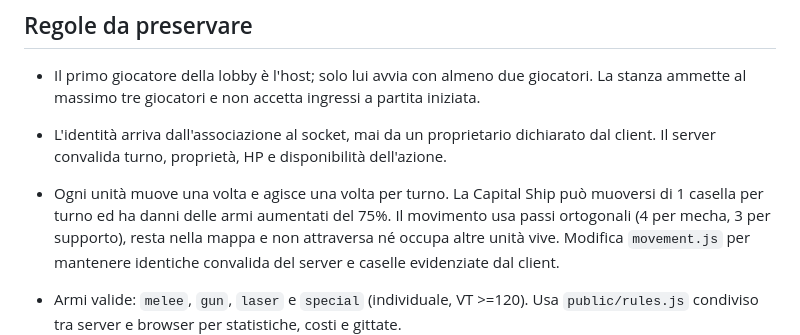
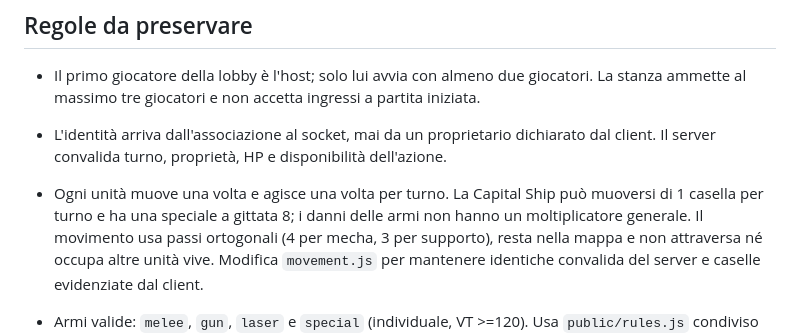
Before and after one commit to Vialoaittam/mecha_fleet_versus, a Markdown page: AGENTS.md, the part around the change. GitHub-like rendering.

Commit message:
docs: remove obsolete damage multiplier and describe reactions

```diff
--- a/AGENTS.md
+++ b/AGENTS.md
@@ -53,7 +53,7 @@ Le azioni accettate pubblicano un nuovo snapshot a tutti i socket.
   La stanza ammette al massimo tre giocatori e non accetta ingressi a partita iniziata.
 - L'identità arriva dall'associazione al socket, mai da un proprietario dichiarato
   dal client. Il server convalida turno, proprietà, HP e disponibilità dell'azione.
-- Ogni unità muove una volta e agisce una volta per turno. La Capital Ship può muoversi di 1 casella per turno ed ha danni delle armi aumentati del 75%.
+- Ogni unità muove una volta e agisce una volta per turno. La Capital Ship può muoversi di 1 casella per turno e ha una speciale a gittata 8; i danni delle armi non hanno un moltiplicatore generale.
   Il movimento usa passi ortogonali (4 per mecha, 3 per supporto), resta nella mappa
   e non attraversa né occupa altre unità vive. Modifica `movement.js` per mantenere
   identiche convalida del server e caselle evidenziate dal client.
```
